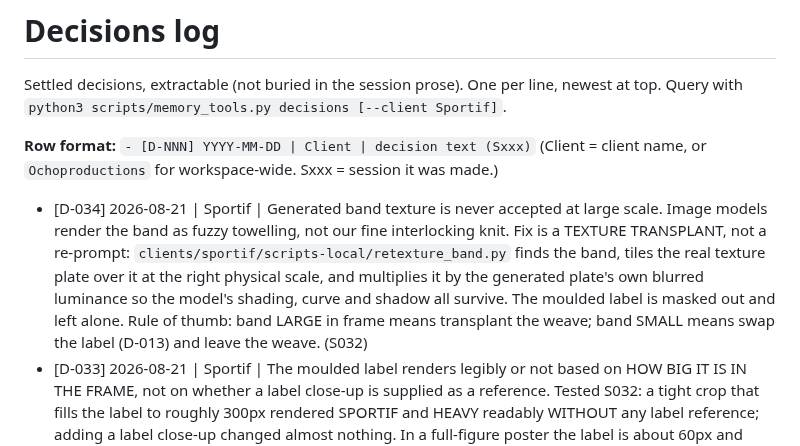
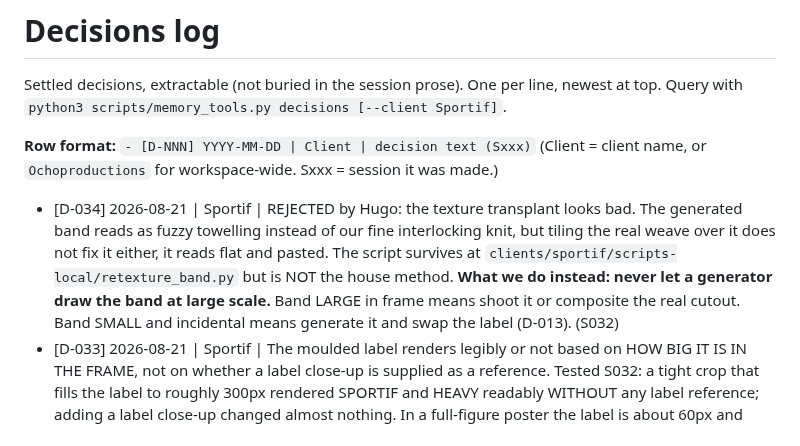
Before and after one commit to OchoOcho88/ocho-frames, a Markdown page: DECISIONS.md, the part around the change. Rendered like a GitHub page.

```diff
--- a/DECISIONS.md
+++ b/DECISIONS.md
@@ -6,7 +6,7 @@ Query with `python3 scripts/memory_tools.py decisions [--client Sportif]`.
 **Row format:** `- [D-NNN] YYYY-MM-DD | Client | decision text (Sxxx)`
 (Client = client name, or `Ochoproductions` for workspace-wide. Sxxx = session it was made.)
 
-- [D-034] 2026-08-21 | Sportif | Generated band texture is never accepted at large scale. Image models render the band as fuzzy towelling, not our fine interlocking knit. Fix is a TEXTURE TRANSPLANT, not a re-prompt: `clients/sportif/scripts-local/retexture_band.py` finds the band, tiles the real texture plate over it at the right physical scale, and multiplies it by the generated plate's own blurred luminance so the model's shading, curve and shadow all survive. The moulded label is masked out and left alone. Rule of thumb: band LARGE in frame means transplant the weave; band SMALL means swap the label (D-013) and leave the weave. (S032)
+- [D-034] 2026-08-21 | Sportif | REJECTED by Hugo: the texture transplant looks bad. The generated band reads as fuzzy towelling instead of our fine interlocking knit, but tiling the real weave over it does not fix it either, it reads flat and pasted. The script survives at `clients/sportif/scripts-local/retexture_band.py` but is NOT the house method. **What we do instead: never let a generator draw the band at large scale.** Band LARGE in frame means shoot it or composite the real cutout. Band SMALL and incidental means generate it and swap the label (D-013). (S032)
 - [D-033] 2026-08-21 | Sportif | The moulded label renders legibly or not based on HOW BIG IT IS IN THE FRAME, not on whether a label close-up is supplied as a reference. Tested S032: a tight crop that fills the label to roughly 300px rendered SPORTIF and HEAVY readably WITHOUT any label reference; adding a label close-up changed almost nothing. In a full-figure poster the label is about 60px and always comes back blank. So: wide shot means swap the label in (D-013); if a poster needs the label to read, crop tighter instead of adding references. (S032)
 - [D-032] 2026-08-21 | Ochoproductions | Nano Banana Pro (Gemini 3 Pro Image, PRO setting) is the DEFAULT generator for Sportif plates, over gpt-image-2. Head to head on the same three prompts: Gemini held the band's colour far closer to the real product, rendered the knit as fabric rather than a smooth strap, returned flatter and cleaner backgrounds, and followed placement instructions. gpt-image-2 washed the band out and ignored the lower-right placement. Gemini also takes up to 14 references where gpt drifts past three or four. Hugo's call, backed by measurement. (S032)
 - [D-031] 2026-08-21 | Ochoproductions | Anything Hugo acts on is laid out as: heading, the thing to copy or use as one self-contained block, then inputs or file names as bullets. Reasoning and caveats go at the end, a few bullets at most, never woven through the steps. Applies to prompts, instructions, checklists and setup docs. (S032)
```
Also changed, not shown: OPEN-QUESTIONS.md (+1 -1 lines), memory.md (+3 -2 lines).
